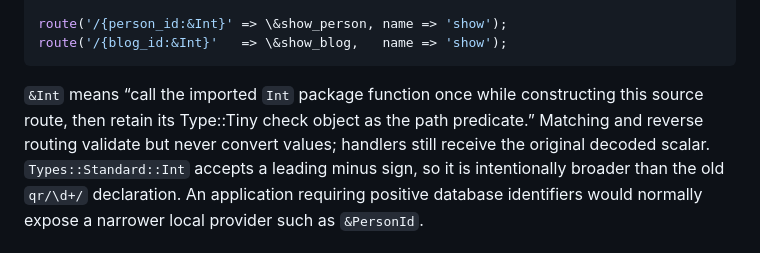
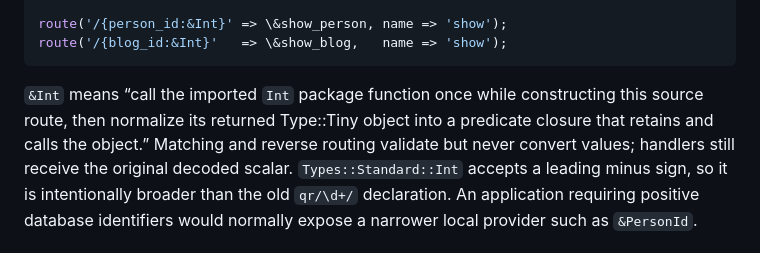
Before and after one commit to jjn1056/PAGI-Tools, a Markdown page: examples/15-large-application/README.md, the part around the change. Drawn GitHub-style.

Commit message:
docs: clarify provider predicate normalization

````diff
--- a/examples/15-large-application/README.md
+++ b/examples/15-large-application/README.md
@@ -82,8 +82,9 @@ route('/{blog_id:&Int}'   => \&show_blog,   name => 'show');
 ```
 
 `&Int` means “call the imported `Int` package function once while constructing
-this source route, then retain its Type::Tiny check object as the path
-predicate.” Matching and reverse routing validate but never convert values;
+this source route, then normalize its returned Type::Tiny object into a
+predicate closure that retains and calls the object.” Matching and reverse
+routing validate but never convert values;
 handlers still receive the original decoded scalar. `Types::Standard::Int`
 accepts a leading minus sign, so it is intentionally broader than the old
 `qr/\d+/` declaration. An application requiring positive database identifiers
````
